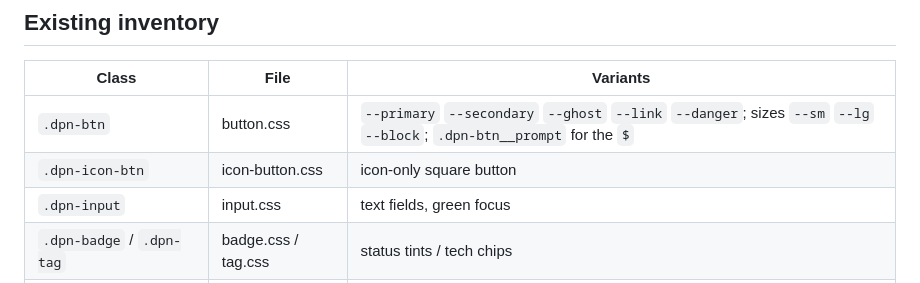
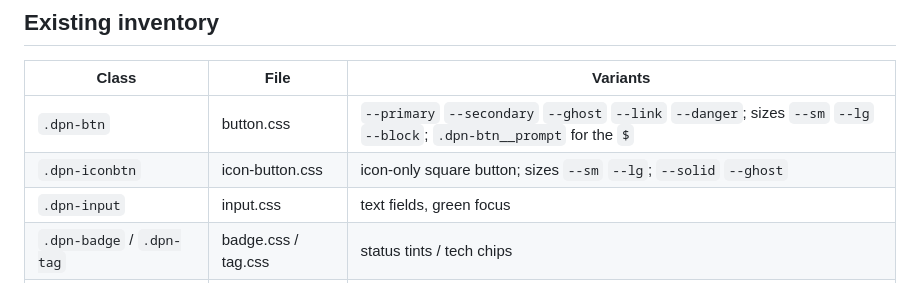
Before and after one commit to DoPaNik/dominik-pabst.com, a Markdown page: docs/styleguide/06-components.md, the part around one of its changes. Drawn GitHub-style.

```diff
--- a/docs/styleguide/06-components.md
+++ b/docs/styleguide/06-components.md
@@ -8,7 +8,7 @@ Source of truth: `src/styles/components/*.css` (`.dpn-*` classes),
 | Class                           | File                | Variants                                                                                                               |
 | ------------------------------- | ------------------- | ---------------------------------------------------------------------------------------------------------------------- |
 | `.dpn-btn`                      | button.css          | `--primary` `--secondary` `--ghost` `--link` `--danger`; sizes `--sm` `--lg` `--block`; `.dpn-btn__prompt` for the `$` |
-| `.dpn-icon-btn`                 | icon-button.css     | icon-only square button                                                                                                |
+| `.dpn-iconbtn`                  | icon-button.css     | icon-only square button; sizes `--sm` `--lg`; `--solid` `--ghost`                                                      |
 | `.dpn-input`                    | input.css           | text fields, green focus                                                                                               |
 | `.dpn-badge` / `.dpn-tag`       | badge.css / tag.css | status tints / tech chips                                                                                              |
 | `.dpn-avatar`                   | avatar.css          | round, dot = `--radius-full` exception                                                                                 |
```
Also changed, not shown: other parts of docs/styleguide/06-components.md (+3 -3 lines), docs/exec-plans/index.md (+17 -15 lines).
